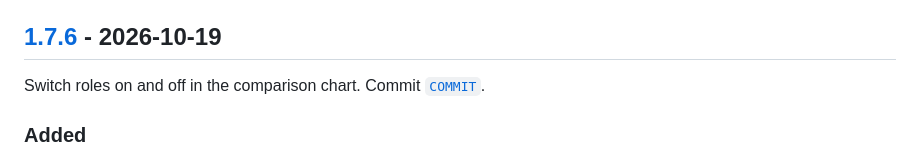
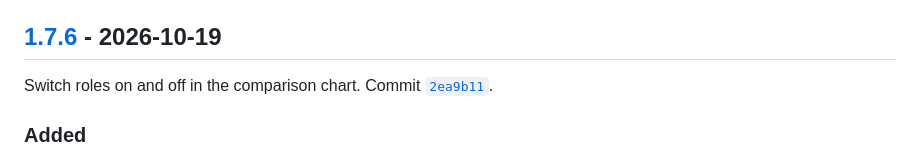
Before and after one commit to IamRepository/BBQ_temp_dashboard, a Markdown page: CHANGELOG.md, the part around one of its changes. Drawn GitHub-style.

Commit message:
Changelog: link v1.7.6 to its release commit
Co-Authored-By: Claude Opus 5.5 <noreply@anthropic.com>
Claude-Session: https://claude.ai/code/session_01PYYSw2jwtnAwNBXNDDVMoh

```diff
--- a/CHANGELOG.md
+++ b/CHANGELOG.md
@@ -4,7 +4,7 @@ All releases of the Cook Profile Dashboard, newest first. Dates are when each re
 
 ## [1.7.6] - 2026-10-19
 
-Switch roles on and off in the comparison chart. Commit [`COMMIT`](https://github.com/IamRepository/BBQ_temp_dashboard/commit/COMMIT).
+Switch roles on and off in the comparison chart. Commit [`2ea9b11`](https://github.com/IamRepository/BBQ_temp_dashboard/commit/2ea9b11).
 
 ### Added
 - **"Roles shown" under the comparison chart.** One button per role present (for example Meat, Ambient, Pit) switches every line of that role on or off.
```
Also changed, not shown: other parts of CHANGELOG.md (+1 -1 lines).
